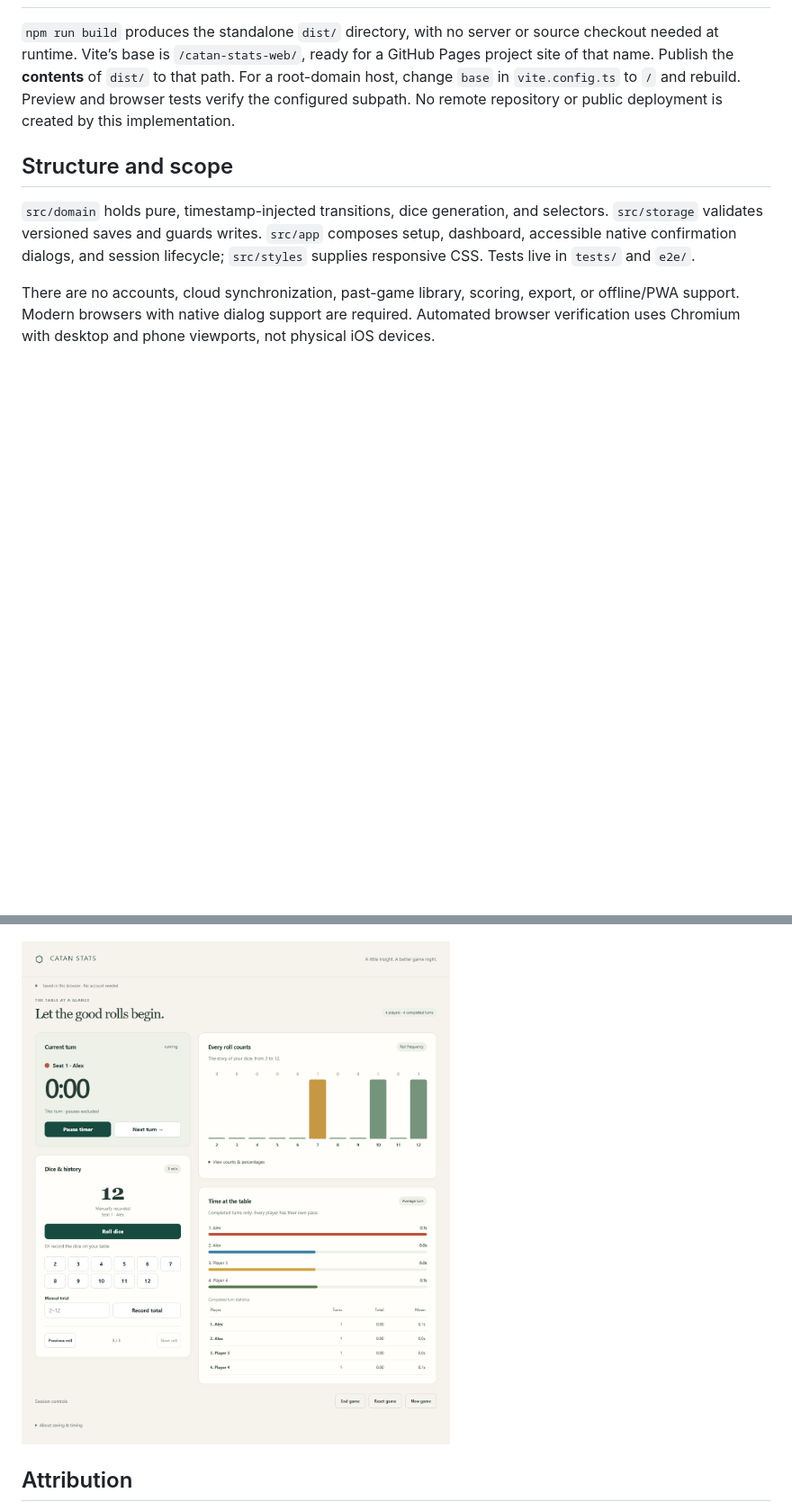
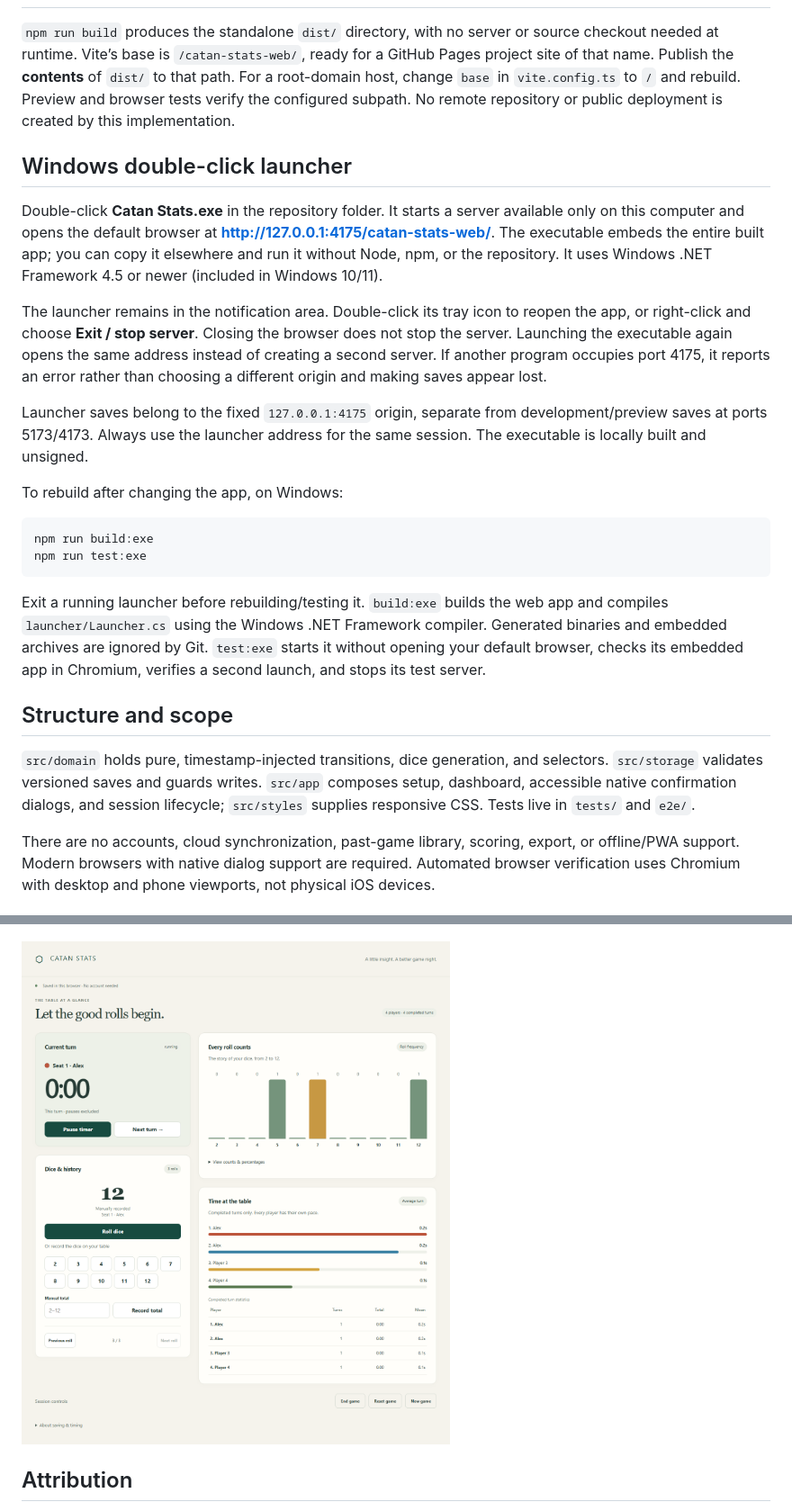
Before and after one commit to TristanHaHa/catan-stats-web, a Markdown page: README.md, 2 parts joined by grey strips. Shown at 90% size. GitHub-like rendering; pictures changed too: docs/dashboard.png; blank space fills up the shorter version.

Commit message:
Add dice motion and standalone Windows server launcher

````diff
--- a/README.md
+++ b/README.md
@@ -46,6 +48,23 @@ Unreadable or unsupported saves are preserved until explicitly discarded. Storag
 
 `npm run build` produces the standalone `dist/` directory, with no server or source checkout needed at runtime. Vite’s base is `/catan-stats-web/`, ready for a GitHub Pages project site of that name. Publish the **contents** of `dist/` to that path. For a root-domain host, change `base` in `vite.config.ts` to `/` and rebuild. Preview and browser tests verify the configured subpath. No remote repository or public deployment is created by this implementation.
 
+## Windows double-click launcher
+
+Double-click **Catan Stats.exe** in the repository folder. It starts a server available only on this computer and opens the default browser at **http://127.0.0.1:4175/catan-stats-web/**. The executable embeds the entire built app; you can copy it elsewhere and run it without Node, npm, or the repository. It uses Windows .NET Framework 4.5 or newer (included in Windows 10/11).
+
+The launcher remains in the notification area. Double-click its tray icon to reopen the app, or right-click and choose **Exit / stop server**. Closing the browser does not stop the server. Launching the executable again opens the same address instead of creating a second server. If another program occupies port 4175, it reports an error rather than choosing a different origin and making saves appear lost.
+
+Launcher saves belong to the fixed `127.0.0.1:4175` origin, separate from development/preview saves at ports 5173/4173. Always use the launcher address for the same session. The executable is locally built and unsigned.
+
+To rebuild after changing the app, on Windows:
+
+```sh
+npm run build:exe
+npm run test:exe
+```
+
+Exit a running launcher before rebuilding/testing it. `build:exe` builds the web app and compiles `launcher/Launcher.cs` using the Windows .NET Framework compiler. Generated binaries and embedded archives are ignored by Git. `test:exe` starts it without opening your default browser, checks its embedded app in Chromium, verifies a second launch, and stops its test server.
+
 ## Structure and scope
 
 `src/domain` holds pure, timestamp-injected transitions, dice generation, and selectors. `src/storage` validates versioned saves and guards writes. `src/app` composes setup, dashboard, accessible native confirmation dialogs, and session lifecycle; `src/styles` supplies responsive CSS. Tests live in `tests/` and `e2e/`.
````
Also changed, not shown: other parts of README.md (+2 -0 lines), 10 other files.
